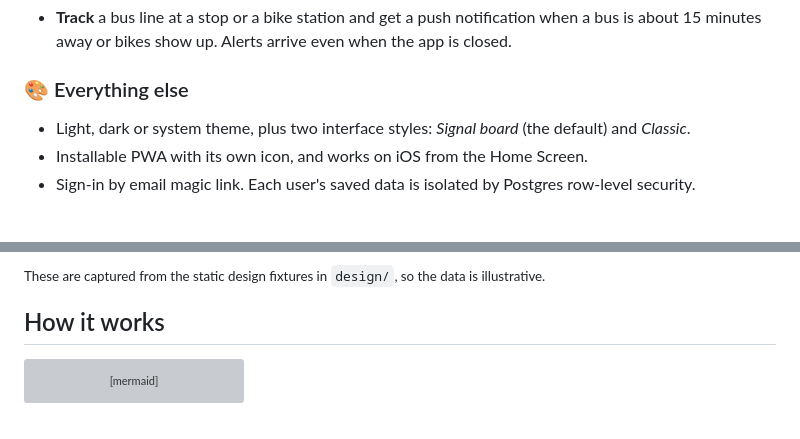
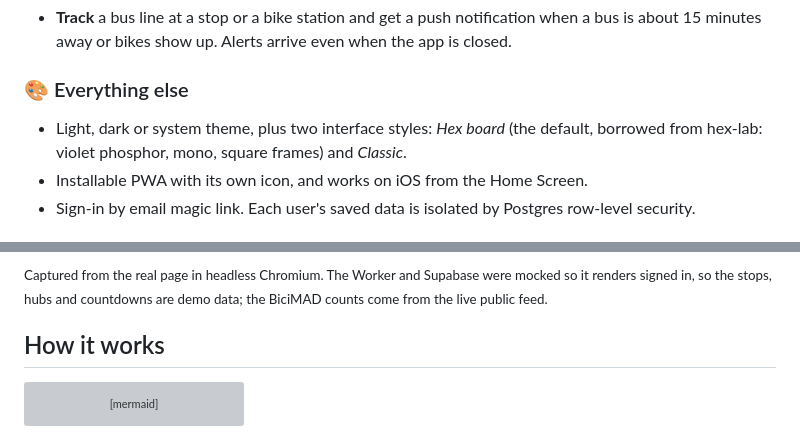
Before and after one commit to snowu/emt_madrid_widget, a Markdown page: README.md, 2 parts joined by grey strips. Rendered like a GitHub page; grey boxes are pictures that could not be loaded.

Commit message:
Show the redesigned app in the README
Replace the design-fixture screenshots with nine captures of the real page
in the Hex board style, dark and light, and name the style.

```diff
--- a/README.md
+++ b/README.md
@@ -77,8 +77,9 @@ data. It's a phone-first web app that installs to your home screen.
   arrive even when the app is closed.
 
 ### 🎨 Everything else
-- Light, dark or system theme, plus two interface styles: *Signal board*
-  (the default) and *Classic*.
+- Light, dark or system theme, plus two interface styles: *Hex board*
+  (the default, borrowed from hex-lab: violet phosphor, mono, square frames)
+  and *Classic*.
 - Installable PWA with its own icon, and works on iOS from the Home Screen.
 - Sign-in by email magic link. Each user's saved data is isolated by Postgres
   row-level security.
@@ -98,8 +104,9 @@ data. It's a phone-first web app that installs to your home screen.
   </tr>
 </table>
 
-<sub>These are captured from the static design fixtures in <code>design/</code>,
-so the data is illustrative.</sub>
+<sub>Captured from the real page in headless Chromium. The Worker and Supabase
+were mocked so it renders signed in, so the stops, hubs and countdowns are demo
+data; the BiciMAD counts come from the live public feed.</sub>
 
 ## How it works
 
```
Also changed, not shown: other parts of README.md (+11 -6 lines).
